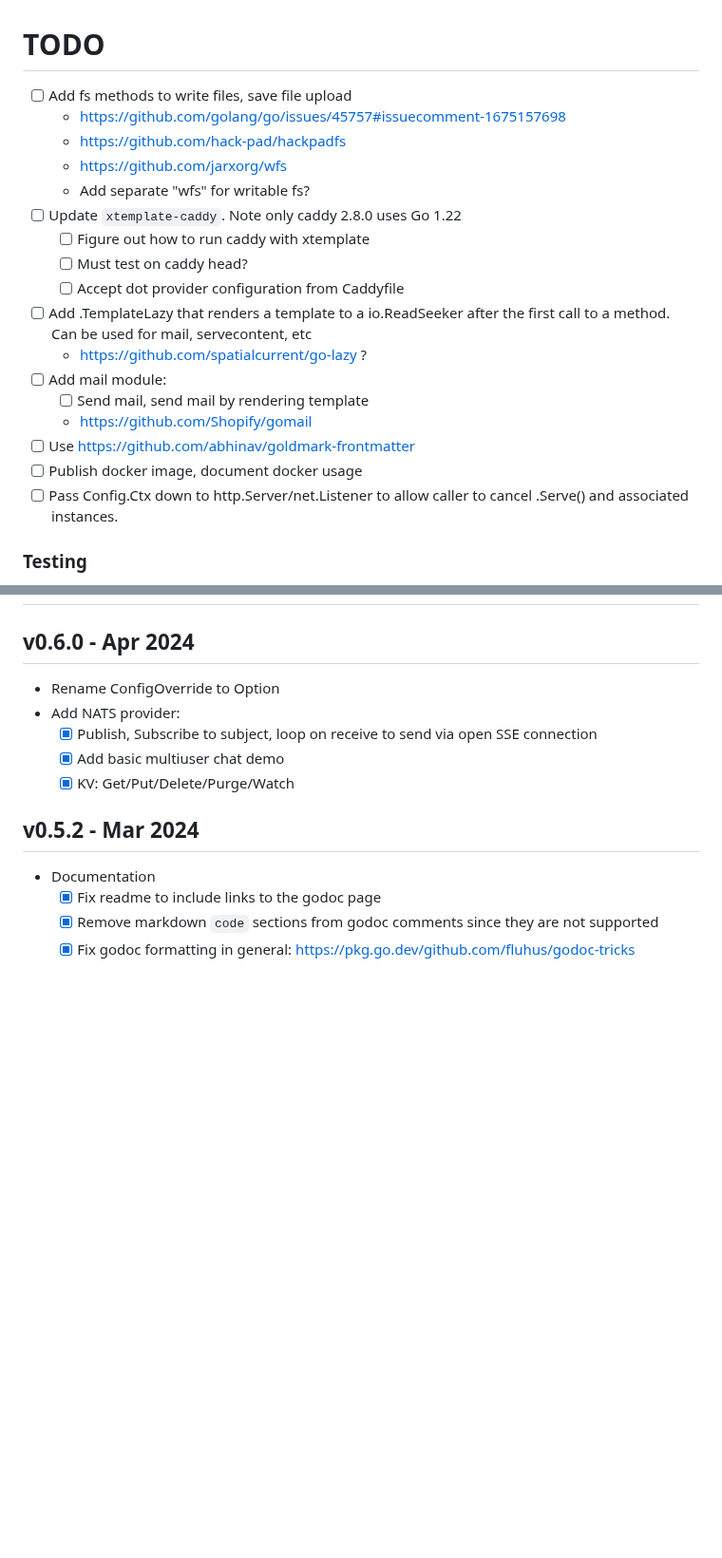
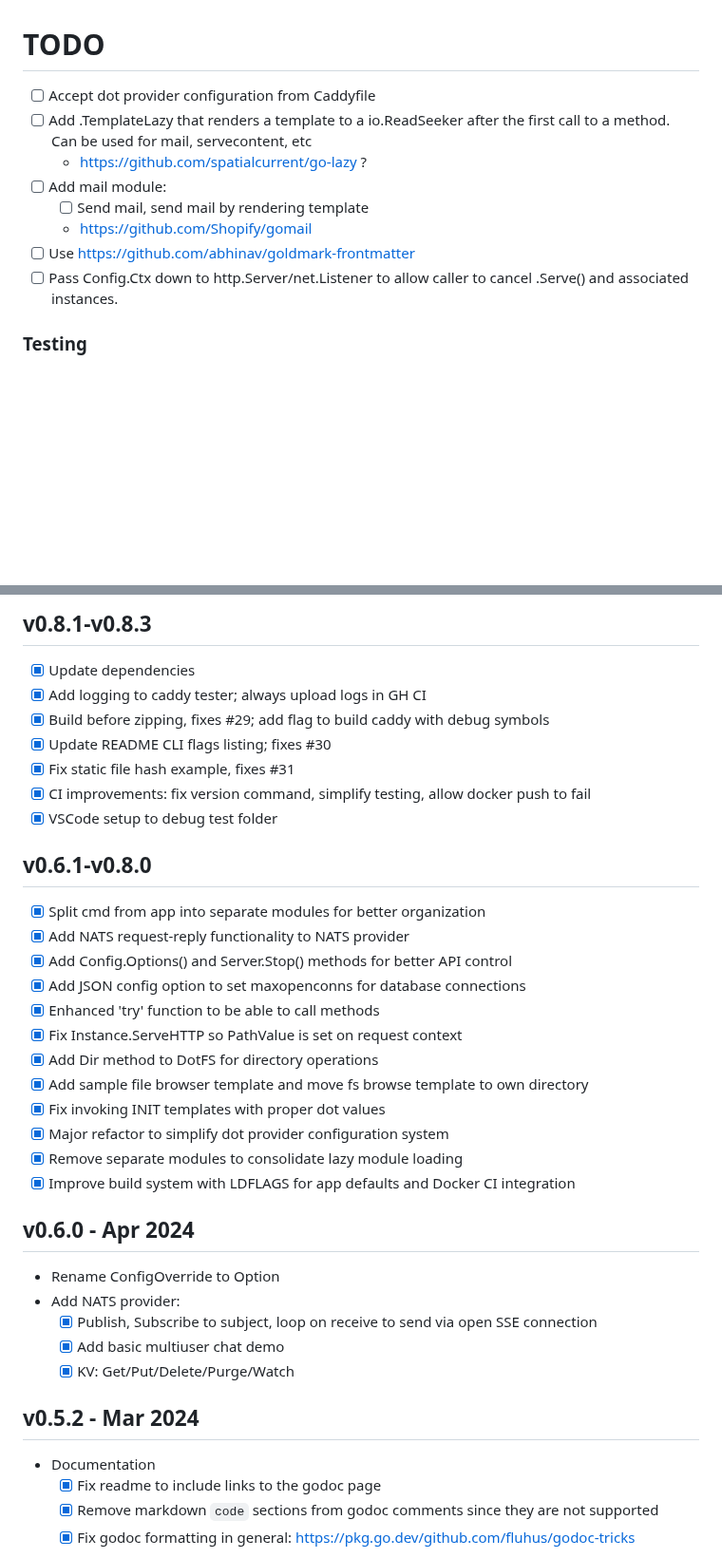
Before and after one commit to infogulch/xtemplate, a Markdown page: TODO.md, 2 parts joined by grey strips. Shown at 95% size. Drawn GitHub-style; blank space fills up the shorter version.

```diff
--- a/TODO.md
+++ b/TODO.md
@@ -1,14 +1,6 @@
 # TODO
 
-- [ ] Add fs methods to write files, save file upload
-  - https://github.com/golang/go/issues/45757#issuecomment-1675157698
-  - https://github.com/hack-pad/hackpadfs
-  - https://github.com/jarxorg/wfs
-  - Add separate "wfs" for writable fs?
-- [ ] Update `xtemplate-caddy`. Note only caddy 2.8.0 uses Go 1.22
-  - [ ] Figure out how to run caddy with xtemplate
-  - [ ] Must test on caddy head?
-  - [ ] Accept dot provider configuration from Caddyfile
+- [ ] Accept dot provider configuration from Caddyfile
 - [ ] Add .TemplateLazy that renders a template to a io.ReadSeeker after the
   first call to a method. Can be used for mail, servecontent, etc
   - https://github.com/spatialcurrent/go-lazy ?
@@ -16,7 +8,6 @@
   - [ ] Send mail, send mail by rendering template
   - https://github.com/Shopify/gomail
 - [ ] Use https://github.com/abhinav/goldmark-frontmatter
-- [ ] Publish docker image, document docker usage
 - [ ] Pass Config.Ctx down to http.Server/net.Listener to allow caller to cancel
   .Serve() and associated instances.
 
@@ -78,3 +84,27 @@
+## v0.8.1-v0.8.3
+
+- [x] Update dependencies
+- [x] Add logging to caddy tester; always upload logs in GH CI
+- [x] Build before zipping, fixes #29; add flag to build caddy with debug symbols
+- [x] Update README CLI flags listing; fixes #30
+- [x] Fix static file hash example, fixes #31
+- [x] CI improvements: fix version command, simplify testing, allow docker push to fail
+- [x] VSCode setup to debug test folder
+
+## v0.6.1-v0.8.0
+
+- [x] Split cmd from app into separate modules for better organization
+- [x] Add NATS request-reply functionality to NATS provider
+- [x] Add Config.Options() and Server.Stop() methods for better API control
+- [x] Add JSON config option to set maxopenconns for database connections
+- [x] Enhanced 'try' function to be able to call methods
+- [x] Fix Instance.ServeHTTP so PathValue is set on request context
+- [x] Add Dir method to DotFS for directory operations
+- [x] Add sample file browser template and move fs browse template to own directory
+- [x] Fix invoking INIT templates with proper dot values
+- [x] Major refactor to simplify dot provider configuration system
+- [x] Remove separate modules to consolidate lazy module loading
+- [x] Improve build system with LDFLAGS for app defaults and Docker CI integration
 
 ## v0.6.0 - Apr 2024
 
```
Also changed, not shown: other parts of TODO.md (+23 -8 lines).
